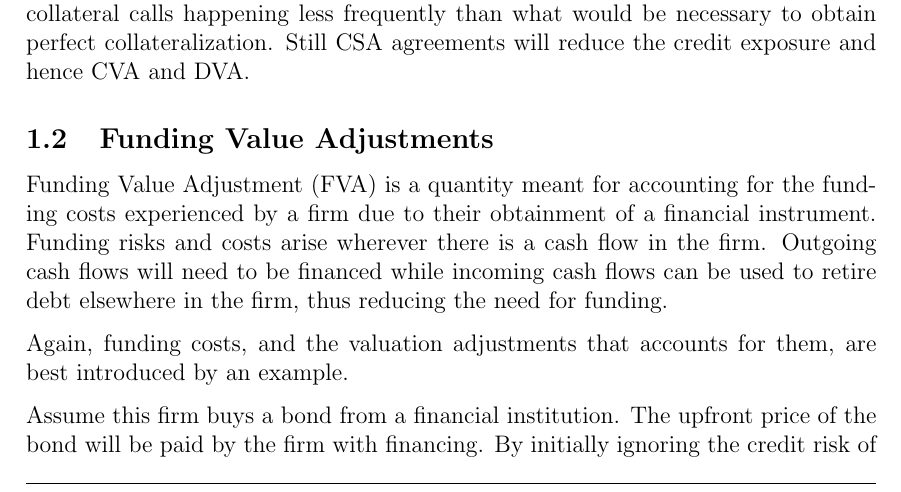
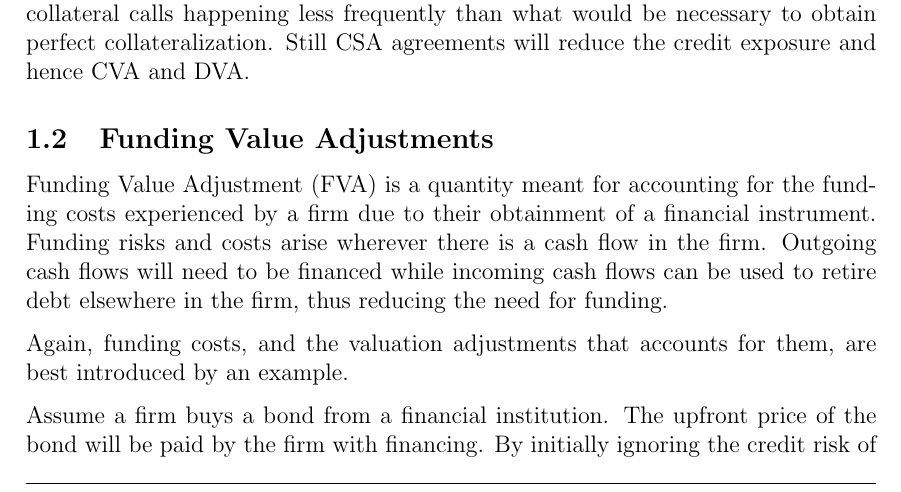
Before and after one commit to sebastianbaltser/master-thesis, a LaTeX thesis (thesis/main.tex, which reads thesis/content/body-matter/value-adjustments/funding-value-adjustments.tex): part of page 3 of 42, cut so that both start at the same text. Compiled offline with pdfLaTeX.

Commit message:
Change 'this firm' to 'a firm'
Co-authored-by: Sebastian Baltser <52928866+sebastianbaltser@users.noreply.github.com>

```diff
--- a/thesis/content/body-matter/value-adjustments/funding-value-adjustments.tex
+++ b/thesis/content/body-matter/value-adjustments/funding-value-adjustments.tex
@@ -12,7 +12,7 @@
         Again, funding costs, and the valuation adjustments that accounts for them,
         are best introduced by an example.
 
-        Assume this firm buys a bond from a financial institution.
+        Assume a firm buys a bond from a financial institution.
         The upfront price of the bond will be paid by the firm with financing.
         By initially ignoring the credit risk of the firm,
         the risk neutral market fair value of the bond is the discounted payoff at time 1.
```
